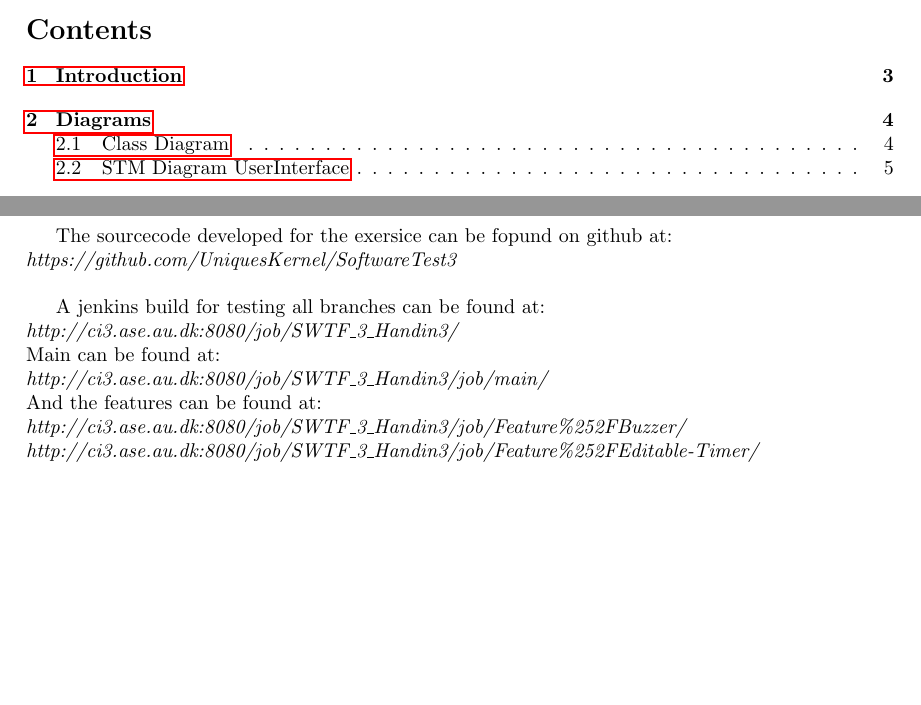
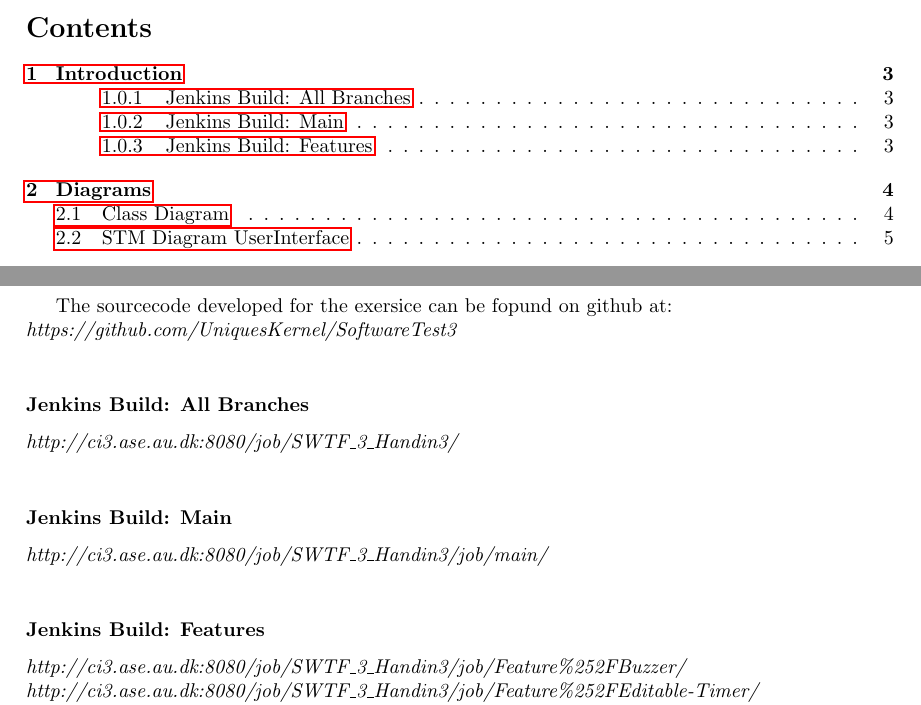
Before and after one commit to UniquesKernel/SoftwareTest3, a LaTeX document (Journal/Journal.tex, which reads Journal/02-Body/Introduction.tex): two parts of pages 2 and 3 of 5, joined at a grey line, cut so that both start at the same text, the shorter picture padded with empty space. Compiled offline with pdfLaTeX.

Commit message:
Cosmetic update to links

```diff
--- a/Journal/02-Body/Introduction.tex
+++ b/Journal/02-Body/Introduction.tex
@@ -20,11 +20,13 @@ Yevhen Parolia & 20112870\\
 The sourcecode developed for the exersice can be fopund on github at:\\
 \textit{https://github.com/UniquesKernel/SoftwareTest3} \\
 
-A jenkins build for testing all branches can be found at:\\
+\subsubsection{Jenkins Build: All Branches}
 \textit{http://ci3.ase.au.dk:8080/job/SWTF\_3\_Handin3/}\\
-Main can be found at: \\
+
+\subsubsection{Jenkins Build: Main}
 \textit{http://ci3.ase.au.dk:8080/job/SWTF\_3\_Handin3/job/main/}\\
-And the features can be found at:\\
+
+\subsubsection{Jenkins Build: Features}
 \textit{http://ci3.ase.au.dk:8080/job/SWTF\_3\_Handin3/job/Feature\%252FBuzzer/}\\
 \textit{http://ci3.ase.au.dk:8080/job/SWTF\_3\_Handin3/job/Feature\%252FEditable-Timer/}\\
 \textit{http://ci3.ase.au.dk:8080/job/SWTF\_3\_Handin3/job/Feature\%252Fturntable/}\\
```
Also changed, not shown: 1 other file.
